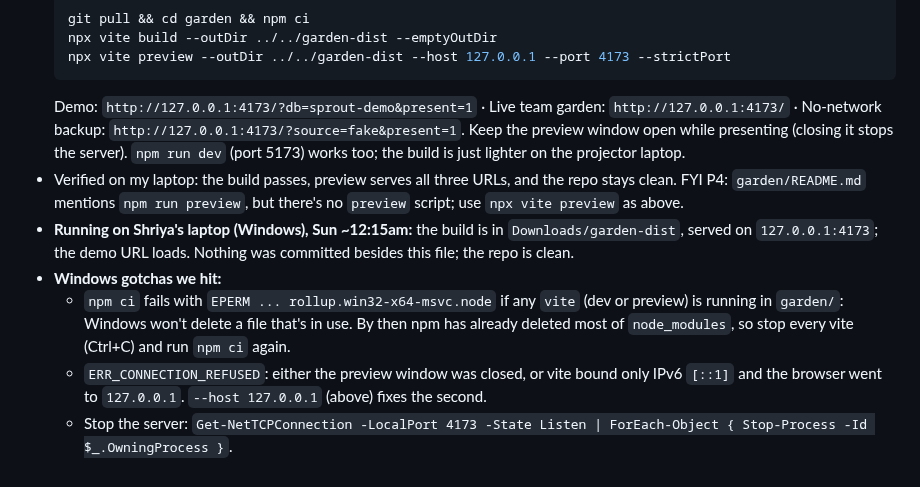
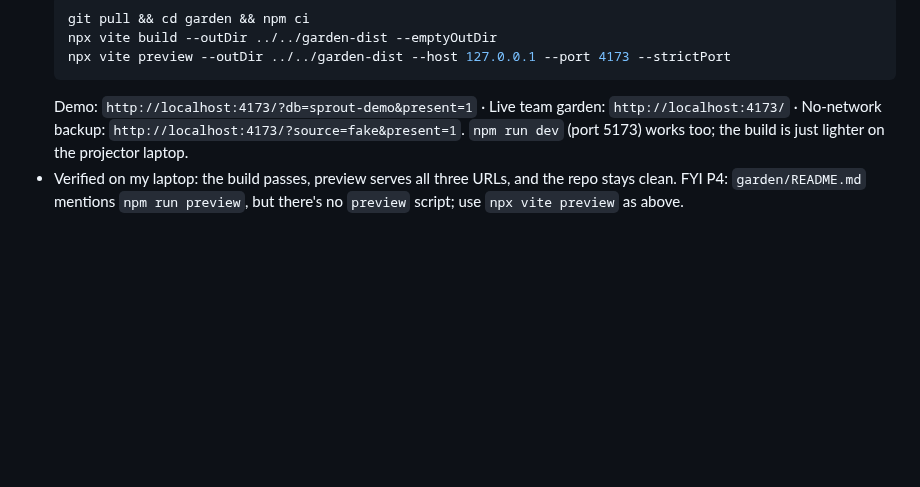
Before and after one commit to trishabthakkar/mhacks, a Markdown page: status/P3.md, the part around the change. GitHub-like rendering; blank space fills up the shorter version.

Commit message:
Revert "status/P3: garden running on localhost; Windows gotchas (npm ci EPERM, IPv6 bind)"
This reverts commit 6c6b295.

Co-Authored-By: Claude Opus 5.5 <noreply@anthropic.com>

````diff
--- a/status/P3.md
+++ b/status/P3.md
@@ -96,10 +96,5 @@ Bare `node -e 0` takes about 29ms here. Swapping `node:http` (about 60ms just to
   npx vite build --outDir ../../garden-dist --emptyOutDir
   npx vite preview --outDir ../../garden-dist --host 127.0.0.1 --port 4173 --strictPort
   ```
-  Demo: `http://127.0.0.1:4173/?db=sprout-demo&present=1` · Live team garden: `http://127.0.0.1:4173/` · No-network backup: `http://127.0.0.1:4173/?source=fake&present=1`. Keep the preview window open while presenting (closing it stops the server). `npm run dev` (port 5173) works too; the build is just lighter on the projector laptop.
+  Demo: `http://localhost:4173/?db=sprout-demo&present=1` · Live team garden: `http://localhost:4173/` · No-network backup: `http://localhost:4173/?source=fake&present=1`. `npm run dev` (port 5173) works too; the build is just lighter on the projector laptop.
 - Verified on my laptop: the build passes, preview serves all three URLs, and the repo stays clean. FYI P4: `garden/README.md` mentions `npm run preview`, but there's no `preview` script; use `npx vite preview` as above.
-- **Running on Shriya's laptop (Windows), Sun ~12:15am:** the build is in `Downloads/garden-dist`, served on `127.0.0.1:4173`; the demo URL loads. Nothing was committed besides this file; the repo is clean.
-- **Windows gotchas we hit:**
-  - `npm ci` fails with `EPERM ... rollup.win32-x64-msvc.node` if any `vite` (dev or preview) is running in `garden/`: Windows won't delete a file that's in use. By then npm has already deleted most of `node_modules`, so stop every vite (Ctrl+C) and run `npm ci` again.
-  - `ERR_CONNECTION_REFUSED`: either the preview window was closed, or vite bound only IPv6 `[::1]` and the browser went to `127.0.0.1`. `--host 127.0.0.1` (above) fixes the second.
-  - Stop the server: `Get-NetTCPConnection -LocalPort 4173 -State Listen | ForEach-Object { Stop-Process -Id $_.OwningProcess }`.
````
